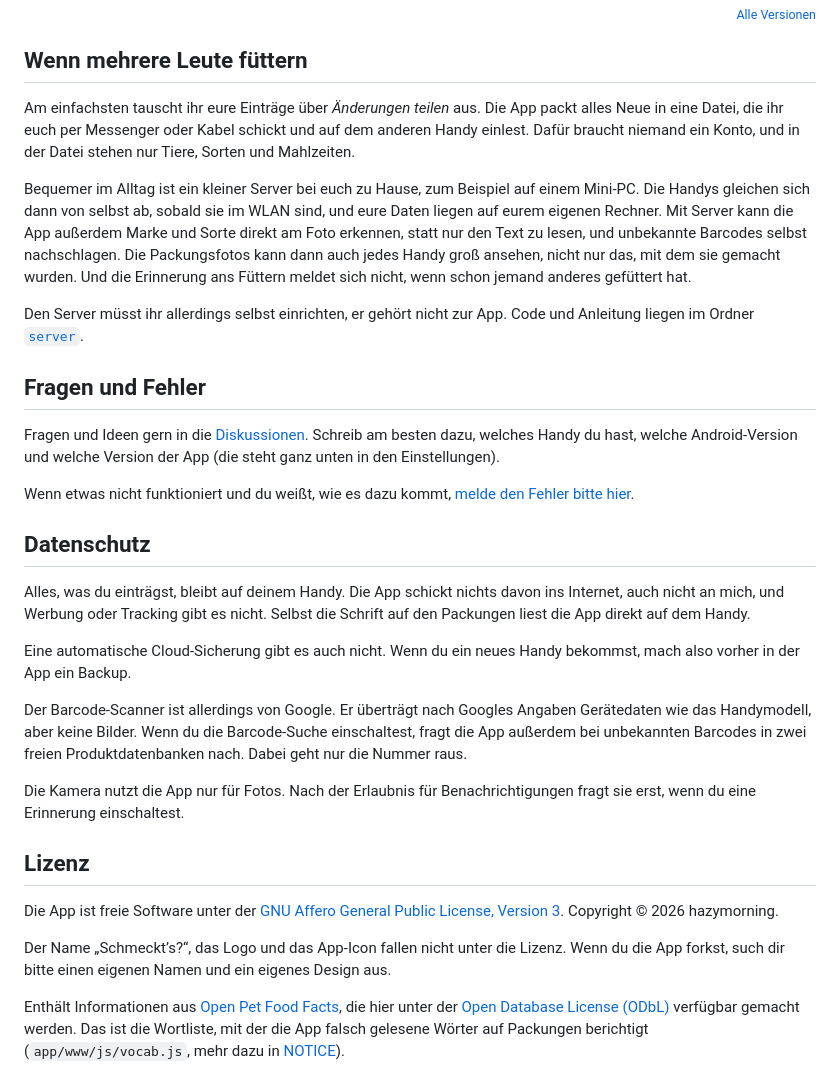
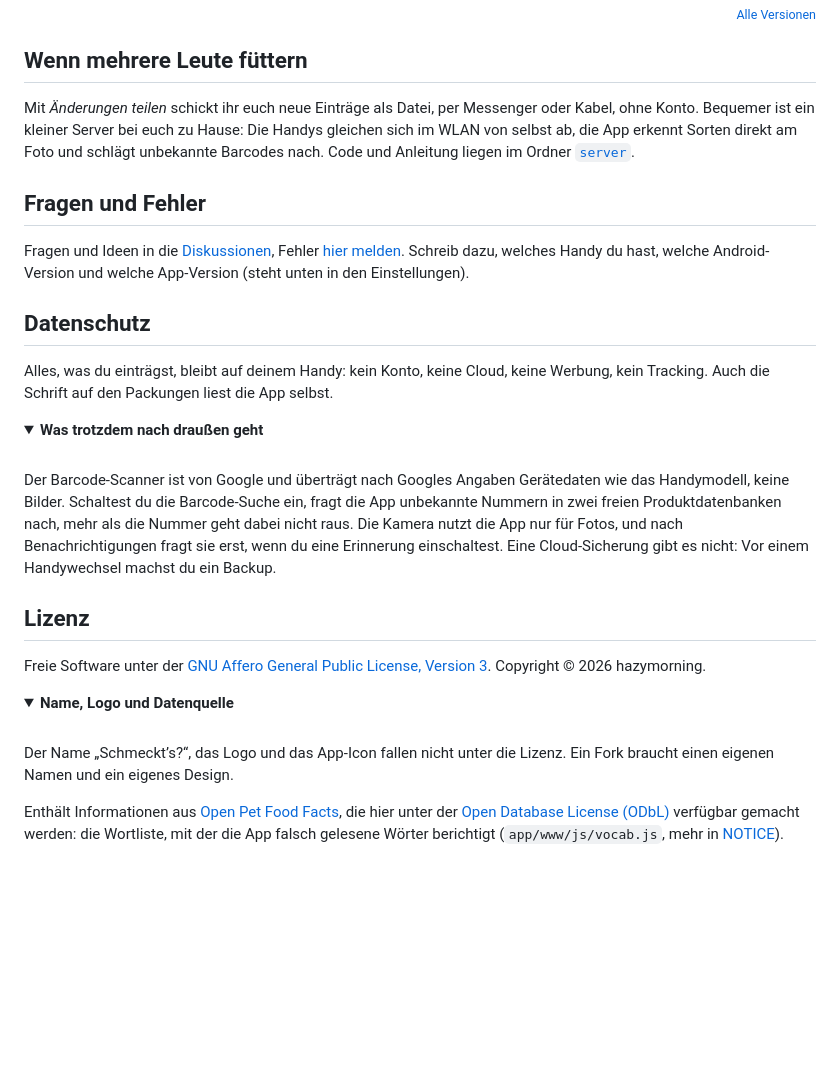
Before and after one commit to hazymorning/Schmeckts, a Markdown page: README.md, the part around one of its changes. GitHub-like rendering; folded sections open; blank space fills up the shorter version.

```diff
--- a/README.md
+++ b/README.md
@@ -97,35 +91,37 @@ Dann funktioniert alles außer dem Barcode-Scanner. Der kommt von Google und bra
 
 ## Wenn mehrere Leute füttern
 
-Am einfachsten tauscht ihr eure Einträge über *Änderungen teilen* aus. Die App packt alles Neue in eine Datei, die ihr euch per Messenger oder Kabel schickt und auf dem anderen Handy einlest. Dafür braucht niemand ein Konto, und in der Datei stehen nur Tiere, Sorten und Mahlzeiten.
-
-Bequemer im Alltag ist ein kleiner Server bei euch zu Hause, zum Beispiel auf einem Mini-PC. Die Handys gleichen sich dann von selbst ab, sobald sie im WLAN sind, und eure Daten liegen auf eurem eigenen Rechner. Mit Server kann die App außerdem Marke und Sorte direkt am Foto erkennen, statt nur den Text zu lesen, und unbekannte Barcodes selbst nachschlagen. Die Packungsfotos kann dann auch jedes Handy groß ansehen, nicht nur das, mit dem sie gemacht wurden. Und die Erinnerung ans Füttern meldet sich nicht, wenn schon jemand anderes gefüttert hat.
-
-Den Server müsst ihr allerdings selbst einrichten, er gehört nicht zur App. Code und Anleitung liegen im Ordner [`server`](server/).
+Mit *Änderungen teilen* schickt ihr euch neue Einträge als Datei, per Messenger oder Kabel, ohne Konto. Bequemer ist ein kleiner Server bei euch zu Hause: Die Handys gleichen sich im WLAN von selbst ab, die App erkennt Sorten direkt am Foto und schlägt unbekannte Barcodes nach. Code und Anleitung liegen im Ordner [`server`](server/).
 
 ## Fragen und Fehler
 
-Fragen und Ideen gern in die [Diskussionen](https://github.com/hazymorning/Schmeckts/discussions). Schreib am besten dazu, welches Handy du hast, welche Android-Version und welche Version der App (die steht ganz unten in den Einstellungen).
-
-Wenn etwas nicht funktioniert und du weißt, wie es dazu kommt, [melde den Fehler bitte hier](https://github.com/hazymorning/Schmeckts/issues/new/choose).
+Fragen und Ideen in die [Diskussionen](https://github.com/hazymorning/Schmeckts/discussions), Fehler [hier melden](https://github.com/hazymorning/Schmeckts/issues/new/choose). Schreib dazu, welches Handy du hast, welche Android-Version und welche App-Version (steht unten in den Einstellungen).
 
 ## Datenschutz
 
-Alles, was du einträgst, bleibt auf deinem Handy. Die App schickt nichts davon ins Internet, auch nicht an mich, und Werbung oder Tracking gibt es nicht. Selbst die Schrift auf den Packungen liest die App direkt auf dem Handy.
+Alles, was du einträgst, bleibt auf deinem Handy: kein Konto, keine Cloud, keine Werbung, kein Tracking. Auch die Schrift auf den Packungen liest die App selbst.
 
-Eine automatische Cloud-Sicherung gibt es auch nicht. Wenn du ein neues Handy bekommst, mach also vorher in der App ein Backup.
+<details>
+<summary><b>Was trotzdem nach draußen geht</b></summary>
+<br>
 
-Der Barcode-Scanner ist allerdings von Google. Er überträgt nach Googles Angaben Gerätedaten wie das Handymodell, aber keine Bilder. Wenn du die Barcode-Suche einschaltest, fragt die App außerdem bei unbekannten Barcodes in zwei freien Produktdatenbanken nach. Dabei geht nur die Nummer raus.
+Der Barcode-Scanner ist von Google und überträgt nach Googles Angaben Gerätedaten wie das Handymodell, keine Bilder. Schaltest du die Barcode-Suche ein, fragt die App unbekannte Nummern in zwei freien Produktdatenbanken nach, mehr als die Nummer geht dabei nicht raus. Die Kamera nutzt die App nur für Fotos, und nach Benachrichtigungen fragt sie erst, wenn du eine Erinnerung einschaltest. Eine Cloud-Sicherung gibt es nicht: Vor einem Handywechsel machst du ein Backup.
 
-Die Kamera nutzt die App nur für Fotos. Nach der Erlaubnis für Benachrichtigungen fragt sie erst, wenn du eine Erinnerung einschaltest.
+</details>
 
 ## Lizenz
 
-Die App ist freie Software unter der [GNU Affero General Public License, Version 3](LICENSE). Copyright © 2026 hazymorning.
+Freie Software unter der [GNU Affero General Public License, Version 3](LICENSE). Copyright © 2026 hazymorning.
 
-Der Name „Schmeckt’s?“, das Logo und das App-Icon fallen nicht unter die Lizenz. Wenn du die App forkst, such dir bitte einen eigenen Namen und ein eigenes Design aus.
+<details>
+<summary><b>Name, Logo und Datenquelle</b></summary>
+<br>
 
-Enthält Informationen aus [Open Pet Food Facts](https://world.openpetfoodfacts.org), die hier unter der [Open Database License (ODbL)](https://opendatacommons.org/licenses/odbl/1-0/) verfügbar gemacht werden. Das ist die Wortliste, mit der die App falsch gelesene Wörter auf Packungen berichtigt (`app/www/js/vocab.js`, mehr dazu in [NOTICE](NOTICE)).
+Der Name „Schmeckt’s?“, das Logo und das App-Icon fallen nicht unter die Lizenz. Ein Fork braucht einen eigenen Namen und ein eigenes Design.
+
+Enthält Informationen aus [Open Pet Food Facts](https://world.openpetfoodfacts.org), die hier unter der [Open Database License (ODbL)](https://opendatacommons.org/licenses/odbl/1-0/) verfügbar gemacht werden: die Wortliste, mit der die App falsch gelesene Wörter berichtigt (`app/www/js/vocab.js`, mehr in [NOTICE](NOTICE)).
+
+</details>
 
 <!-- Wenn das Repo öffentlich ist, können diese Badges oben mit rein. Sie aktualisieren sich von selbst:
   <a href="https://github.com/hazymorning/Schmeckts/releases/latest"><img src="https://img.shields.io/github/v/release/hazymorning/Schmeckts?label=Version&color=58603F&labelColor=25261F" alt="Neueste Version"></a>
```
Also changed, not shown: other parts of README.md (+20 -26 lines).
